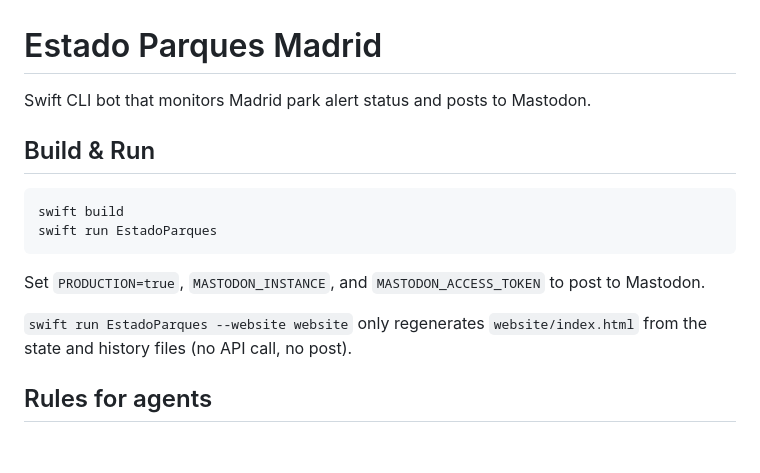
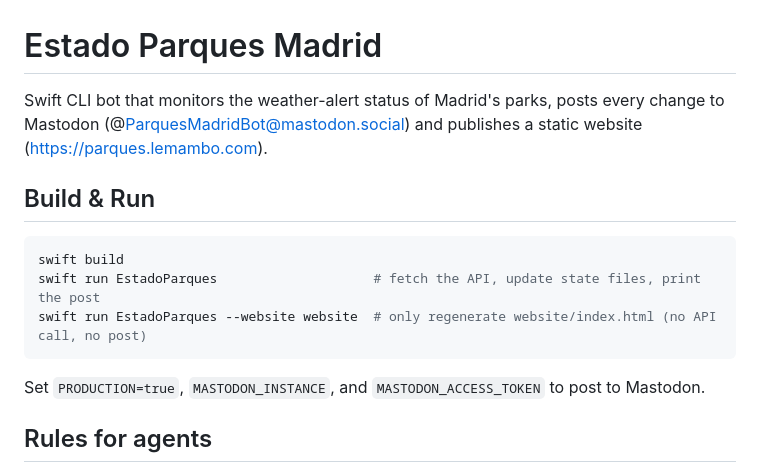
Before and after one commit to kikeenrique/ParquesMadridBot, a Markdown page: AGENTS.md, the part around one of its changes. GitHub-like rendering; blank space fills up the shorter version.

````diff
--- a/AGENTS.md
+++ b/AGENTS.md
@@ -1,18 +1,17 @@
 # Estado Parques Madrid
 
-Swift CLI bot that monitors Madrid park alert status and posts to Mastodon.
+Swift CLI bot that monitors the weather-alert status of Madrid's parks, posts every change to Mastodon
+(@ParquesMadridBot@mastodon.social) and publishes a static website (https://parques.lemambo.com).
 
 ## Build & Run
 
 ```bash
 swift build
-swift run EstadoParques
+swift run EstadoParques                    # fetch the API, update state files, print the post
+swift run EstadoParques --website website  # only regenerate website/index.html (no API call, no post)
 ```
 
 Set `PRODUCTION=true`, `MASTODON_INSTANCE`, and `MASTODON_ACCESS_TOKEN` to post to Mastodon.
-
-`swift run EstadoParques --website website` only regenerates `website/index.html` from the state and history
-files (no API call, no post).
 
 ## Rules for agents
 
````
Also changed, not shown: other parts of AGENTS.md (+27 -13 lines).
